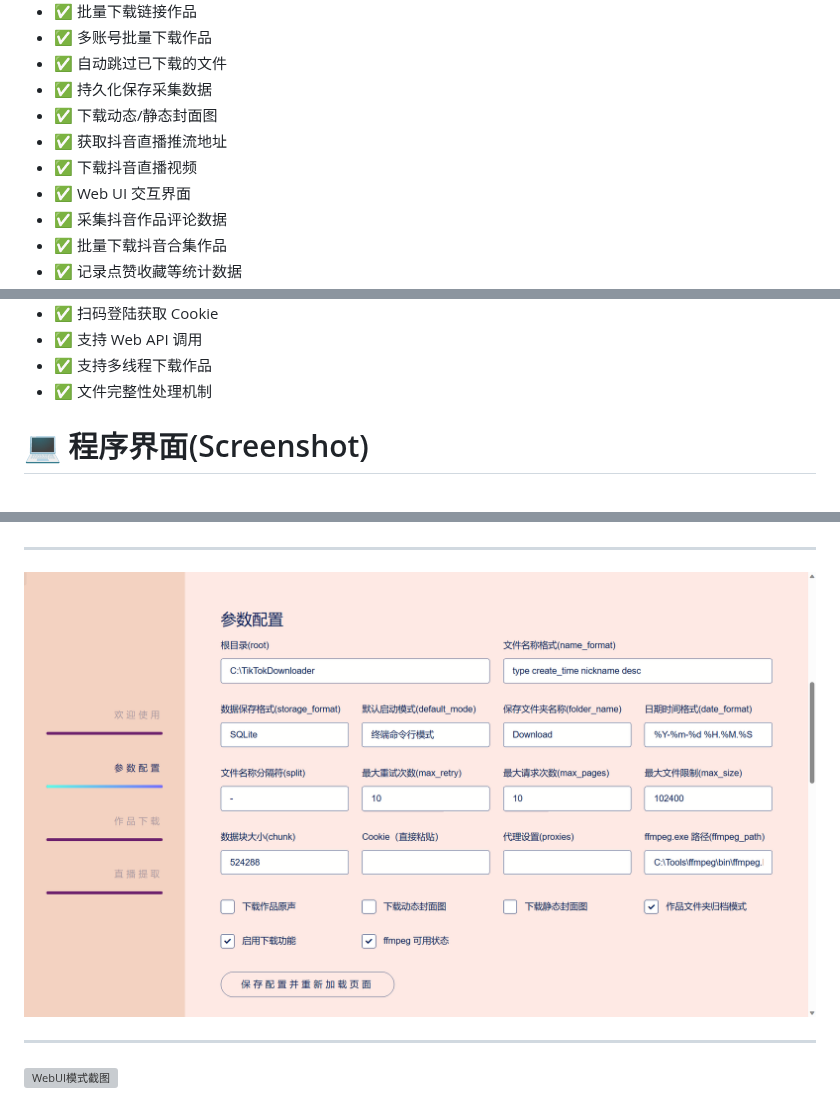
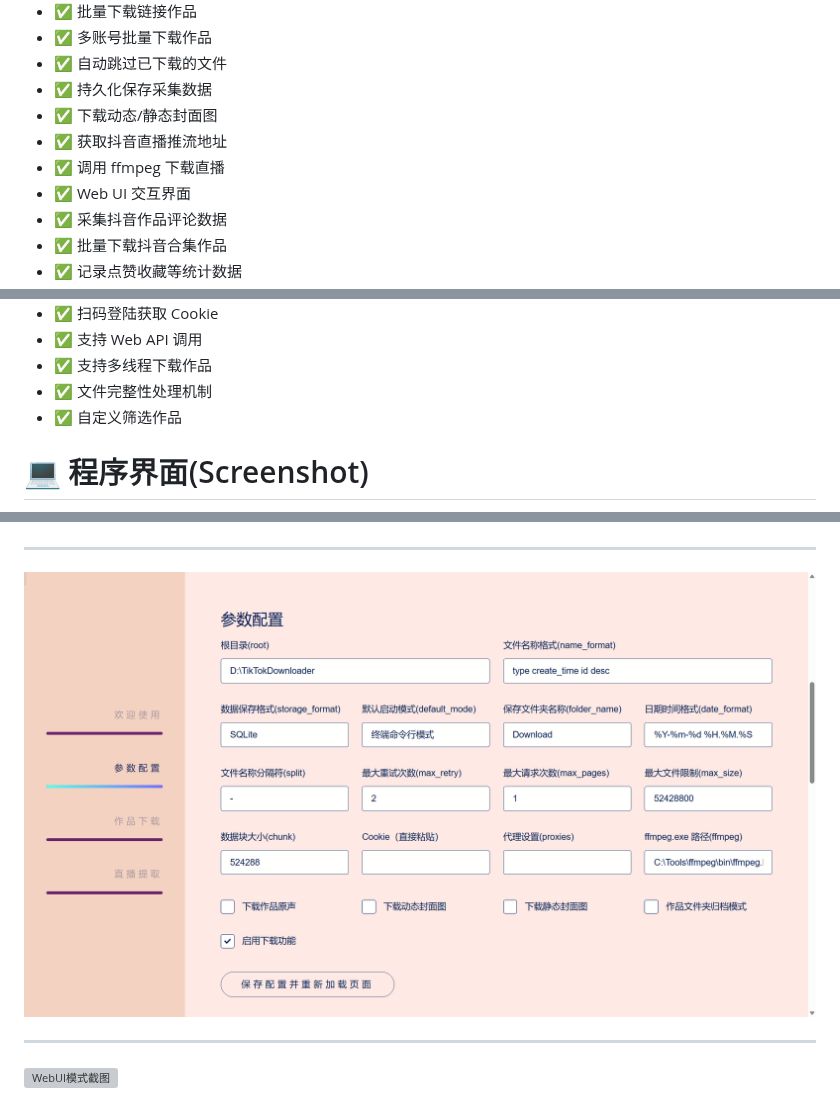
Before and after one commit to JoeanAmier/TikTokDownloader, a Markdown page: README.md, 3 parts joined by grey strips. GitHub-like rendering; pictures changed too: docs/WebUI模式截图2.png; grey boxes are pictures that could not be loaded.

```diff
--- a/README.md
+++ b/README.md
@@ -32,7 +32,7 @@
 * ✅ 持久化保存采集数据
 * ✅ 下载动态/静态封面图
 * ✅ 获取抖音直播推流地址
-* ✅ 下载抖音直播视频
+* ✅ 调用 ffmpeg 下载直播
 * ✅ Web UI 交互界面
 * ✅ 采集抖音作品评论数据
 * ✅ 批量下载抖音合集作品
@@ -53,6 +53,7 @@
 * ✅ 支持 Web API 调用
 * ✅ 支持多线程下载作品
 * ✅ 文件完整性处理机制
+* ✅ 自定义筛选作品
 
 # 💻 程序界面\(Screenshot\)
 
```
Also changed, not shown: docs/TikTokDownloader文档.md (+2 -2 lines), 2 other files.
